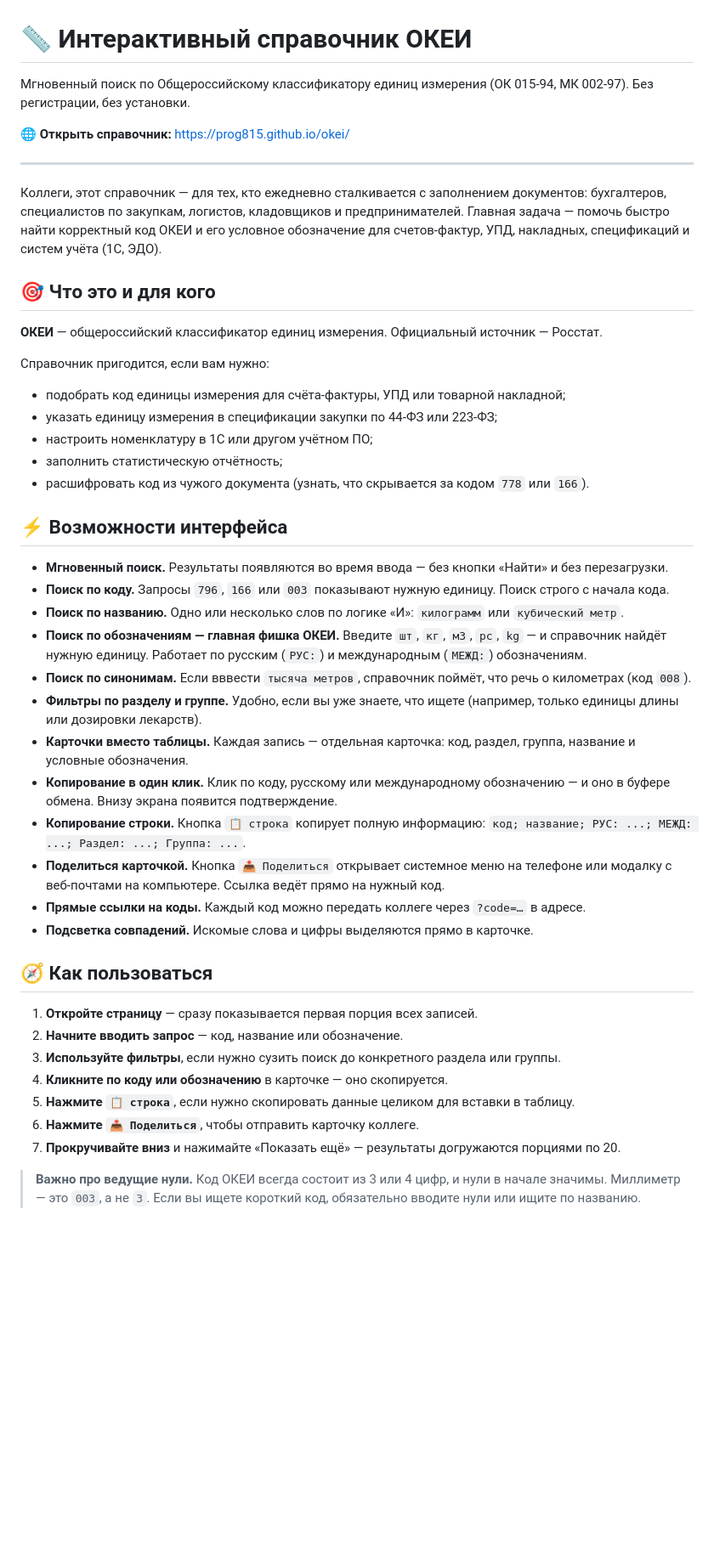
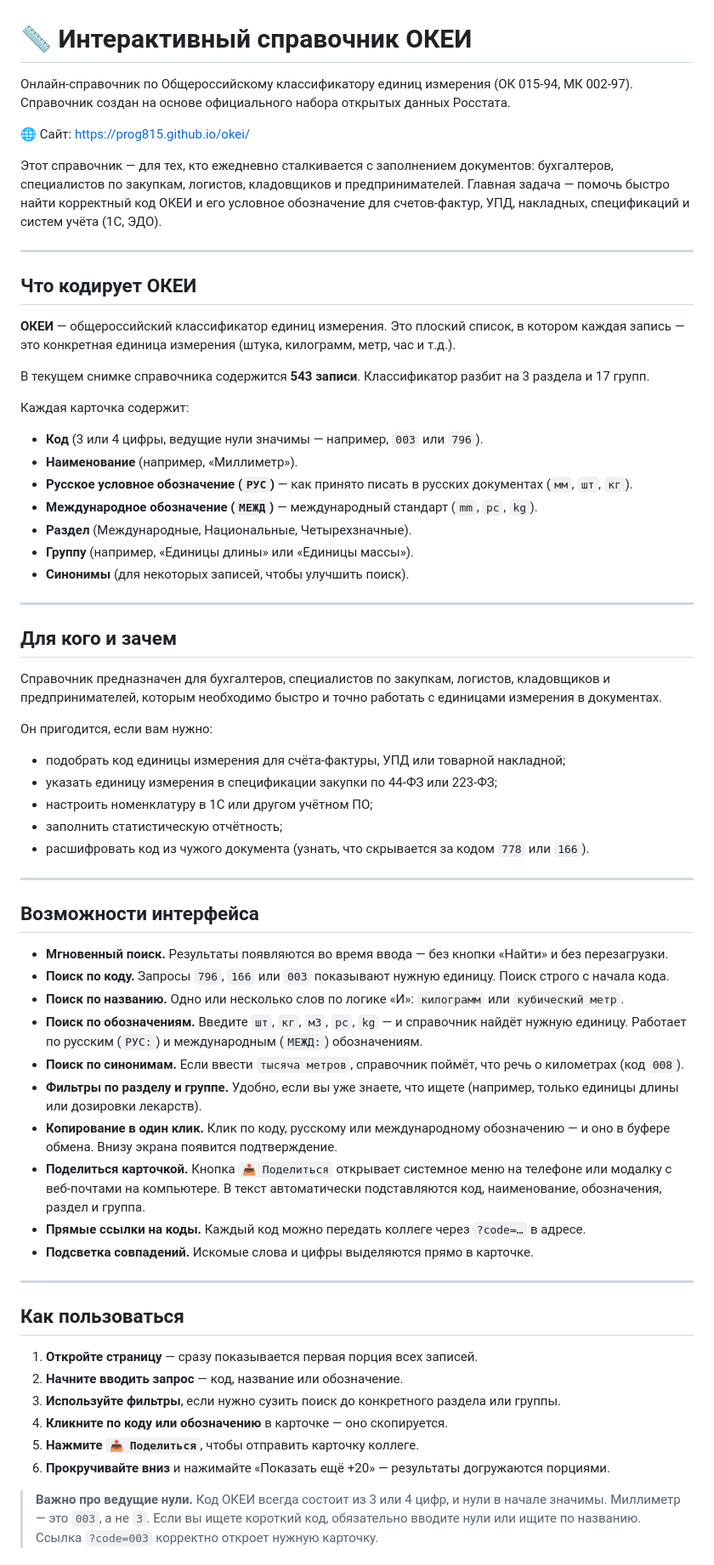
Before and after one commit to prog815/okei, a Markdown page: README.md, the part around one of its changes. Shown at 85% size. Drawn GitHub-style; blank space fills up the shorter version.

```diff
--- a/README.md
+++ b/README.md
@@ -1,49 +1,66 @@
 # 📏 Интерактивный справочник ОКЕИ
 
-Мгновенный поиск по Общероссийскому классификатору единиц измерения (ОК 015-94, МК 002-97). Без регистрации, без установки.
+Онлайн-справочник по Общероссийскому классификатору единиц измерения (ОК 015-94, МК 002-97). Справочник создан на основе официального набора открытых данных Росстата.
 
-🌐 **Открыть справочник:** [https://prog815.github.io/okei/](https://prog815.github.io/okei/)
+🌐 Сайт: [https://prog815.github.io/okei/](https://prog815.github.io/okei/)
+
+Этот справочник — для тех, кто ежедневно сталкивается с заполнением документов: бухгалтеров, специалистов по закупкам, логистов, кладовщиков и предпринимателей. Главная задача — помочь быстро найти корректный код ОКЕИ и его условное обозначение для счетов-фактур, УПД, накладных, спецификаций и систем учёта (1С, ЭДО).
 
 ---
 
-Коллеги, этот справочник — для тех, кто ежедневно сталкивается с заполнением документов: бухгалтеров, специалистов по закупкам, логистов, кладовщиков и предпринимателей. Главная задача — помочь быстро найти корректный код ОКЕИ и его условное обозначение для счетов-фактур, УПД, накладных, спецификаций и систем учёта (1С, ЭДО).
+## Что кодирует ОКЕИ
 
-## 🎯 Что это и для кого
+**ОКЕИ** — общероссийский классификатор единиц измерения. Это плоский список, в котором каждая запись — это конкретная единица измерения (штука, килограмм, метр, час и т.д.).
 
-**ОКЕИ** — общероссийский классификатор единиц измерения. Официальный источник — Росстат.
+В текущем снимке справочника содержится **543 записи**. Классификатор разбит на 3 раздела и 17 групп.
 
-Справочник пригодится, если вам нужно:
+Каждая карточка содержит:
+- **Код** (3 или 4 цифры, ведущие нули значимы — например, `003` или `796`).
+- **Наименование** (например, «Миллиметр»).
+- **Русское условное обозначение (`РУС`)** — как принято писать в русских документах (`мм`, `шт`, `кг`).
+- **Международное обозначение (`МЕЖД`)** — международный стандарт (`mm`, `pc`, `kg`).
+- **Раздел** (Международные, Национальные, Четырехзначные).
+- **Группу** (например, «Единицы длины» или «Единицы массы»).
+- **Синонимы** (для некоторых записей, чтобы улучшить поиск).
 
+---
+
+## Для кого и зачем
+
+Справочник предназначен для бухгалтеров, специалистов по закупкам, логистов, кладовщиков и предпринимателей, которым необходимо быстро и точно работать с единицами измерения в документах.
+
+Он пригодится, если вам нужно:
 - подобрать код единицы измерения для счёта-фактуры, УПД или товарной накладной;
 - указать единицу измерения в спецификации закупки по 44-ФЗ или 223-ФЗ;
 - настроить номенклатуру в 1С или другом учётном ПО;
 - заполнить статистическую отчётность;
 - расшифровать код из чужого документа (узнать, что скрывается за кодом `778` или `166`).
 
-## ⚡ Возможности интерфейса
+---
+
+## Возможности интерфейса
 
 - **Мгновенный поиск.** Результаты появляются во время ввода — без кнопки «Найти» и без перезагрузки.
 - **Поиск по коду.** Запросы `796`, `166` или `003` показывают нужную единицу. Поиск строго с начала кода.
 - **Поиск по названию.** Одно или несколько слов по логике «И»: `килограмм` или `кубический метр`.
-- **Поиск по обозначениям — главная фишка ОКЕИ.** Введите `шт`, `кг`, `м3`, `pc`, `kg` — и справочник найдёт нужную единицу. Работает по русским (`РУС:`) и международным (`МЕЖД:`) обозначениям.
-- **Поиск по синонимам.** Если вввести `тысяча метров`, справочник поймёт, что речь о километрах (код `008`).
+- **Поиск по обозначениям.** Введите `шт`, `кг`, `м3`, `pc`, `kg` — и справочник найдёт нужную единицу. Работает по русским (`РУС:`) и международным (`МЕЖД:`) обозначениям.
+- **Поиск по синонимам.** Если ввести `тысяча метров`, справочник поймёт, что речь о километрах (код `008`).
 - **Фильтры по разделу и группе.** Удобно, если вы уже знаете, что ищете (например, только единицы длины или дозировки лекарств).
-- **Карточки вместо таблицы.** Каждая запись — отдельная карточка: код, раздел, группа, название и условные обозначения.
 - **Копирование в один клик.** Клик по коду, русскому или международному обозначению — и оно в буфере обмена. Внизу экрана появится подтверждение.
-- **Копирование строки.** Кнопка `📋 строка` копирует полную информацию: `код; название; РУС: ...; МЕЖД: ...; Раздел: ...; Группа: ...`.
-- **Поделиться карточкой.** Кнопка `📤 Поделиться` открывает системное меню на телефоне или модалку с веб-почтами на компьютере. Ссылка ведёт прямо на нужный код.
+- **Поделиться карточкой.** Кнопка `📤 Поделиться` открывает системное меню на телефоне или модалку с веб-почтами на компьютере. В текст автоматически подставляются код, наименование, обозначения, раздел и группа.
 - **Прямые ссылки на коды.** Каждый код можно передать коллеге через `?code=…` в адресе.
 - **Подсветка совпадений.** Искомые слова и цифры выделяются прямо в карточке.
 
-## 🧭 Как пользоваться
+---
+
+## Как пользоваться
 
 1. **Откройте страницу** — сразу показывается первая порция всех записей.
 2. **Начните вводить запрос** — код, название или обозначение.
 3. **Используйте фильтры**, если нужно сузить поиск до конкретного раздела или группы.
 4. **Кликните по коду или обозначению** в карточке — оно скопируется.
-5. **Нажмите `📋 строка`**, если нужно скопировать данные целиком для вставки в таблицу.
-6. **Нажмите `📤 Поделиться`**, чтобы отправить карточку коллеге.
-7. **Прокручивайте вниз** и нажимайте «Показать ещё» — результаты догружаются порциями по 20.
+5. **Нажмите `📤 Поделиться`**, чтобы отправить карточку коллеге.
+6. **Прокручивайте вниз** и нажимайте «Показать ещё +20» — результаты догружаются порциями.
 
-> **Важно про ведущие нули.** Код ОКЕИ всегда состоит из 3 или 4 цифр, и нули в начале значимы. Миллиметр — это `003`, а не `3`. Если вы ищете короткий код, обязательно вводите нули или ищите по названию.
+> **Важно про ведущие нули.** Код ОКЕИ всегда состоит из 3 или 4 цифр, и нули в начале значимы. Миллиметр — это `003`, а не `3`. Если вы ищете короткий код, обязательно вводите нули или ищите по названию. Ссылка `?code=003` корректно откроет нужную карточку.
 
```
Also changed, not shown: other parts of README.md (+18 -83 lines).
